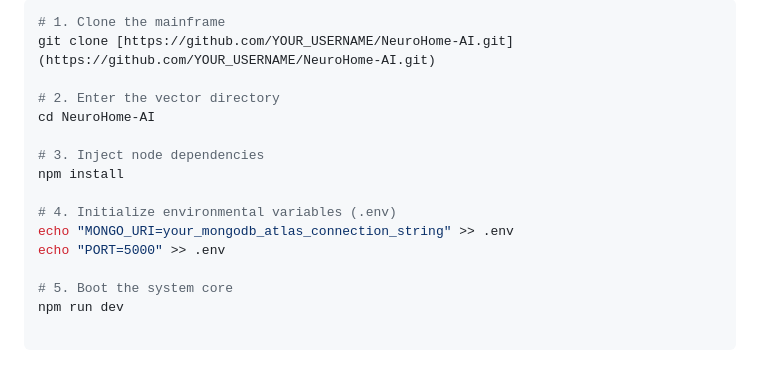
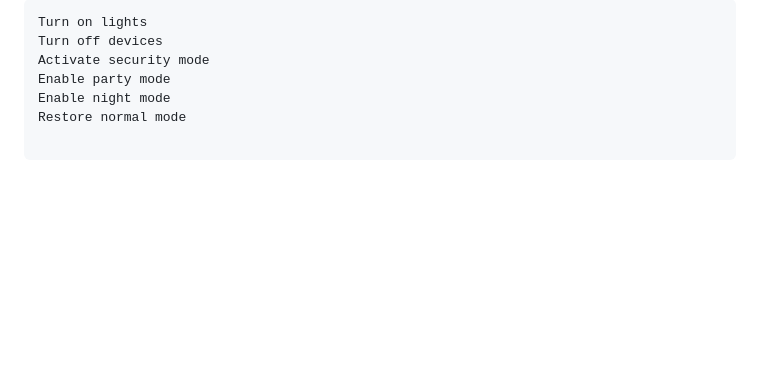
Before and after one commit to sohamghosh1762-max/NeuroHome-AI---Ultra-Realistic-Smart-Home-Automation-System, a Markdown page: README.md, the part around one of its changes. GitHub-like rendering; blank space fills up the shorter version.

````diff
--- a/README.md
+++ b/README.md
@@ -94,17 +89,8 @@ Clone the repository into your local machine and initialize the neural network:
 
 ```bash
-# 1. Clone the mainframe
-git clone [https://github.com/YOUR_USERNAME/NeuroHome-AI.git](https://github.com/YOUR_USERNAME/NeuroHome-AI.git)
-
-# 2. Enter the vector directory
-cd NeuroHome-AI
-
-# 3. Inject node dependencies
-npm install
-
-# 4. Initialize environmental variables (.env)
-echo "MONGO_URI=your_mongodb_atlas_connection_string" >> .env
-echo "PORT=5000" >> .env
-
-# 5. Boot the system core
-npm run dev
+Turn on lights
+Turn off devices
+Activate security mode
+Enable party mode
+Enable night mode
+Restore normal mode
````
Also changed, not shown: other parts of README.md (+37 -42 lines).
